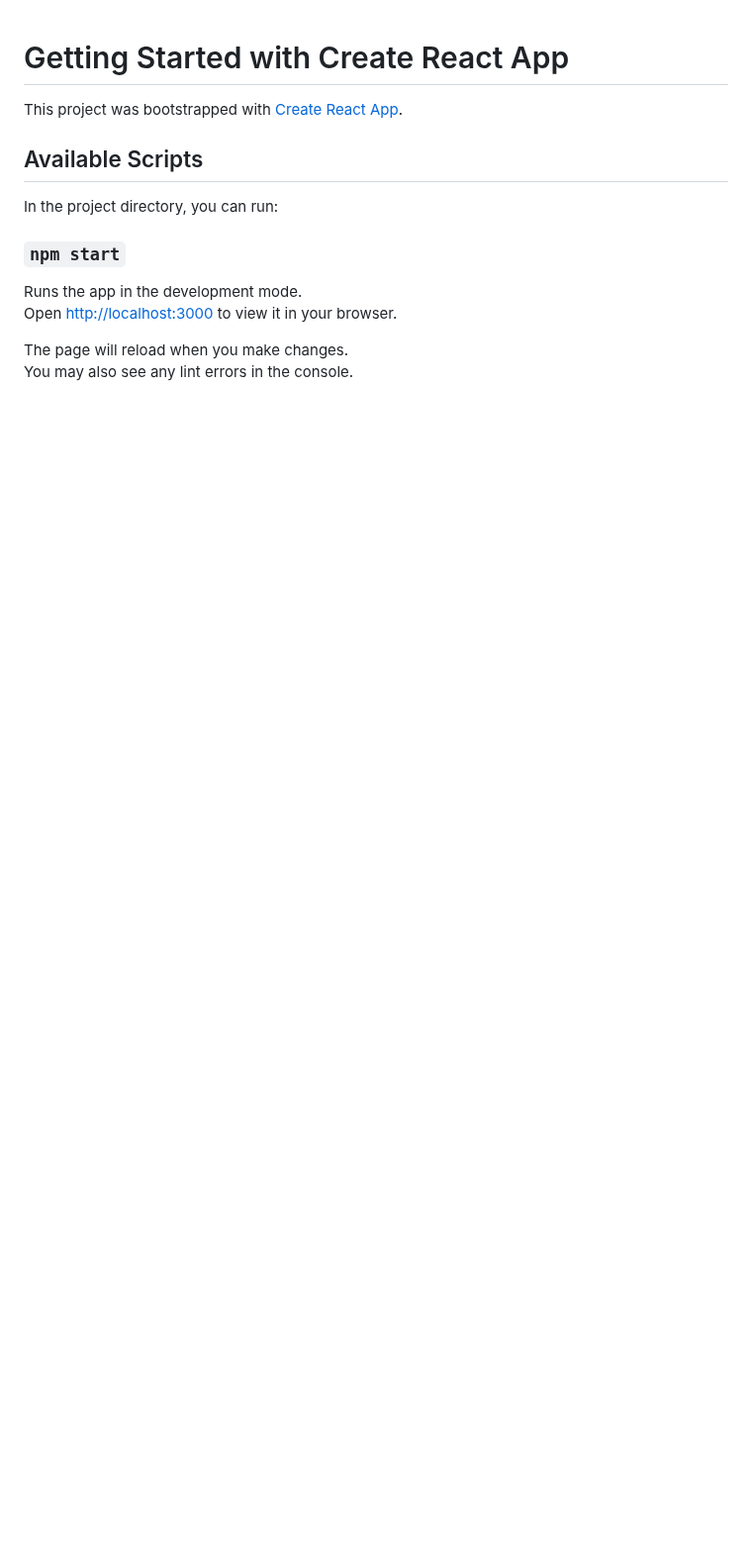
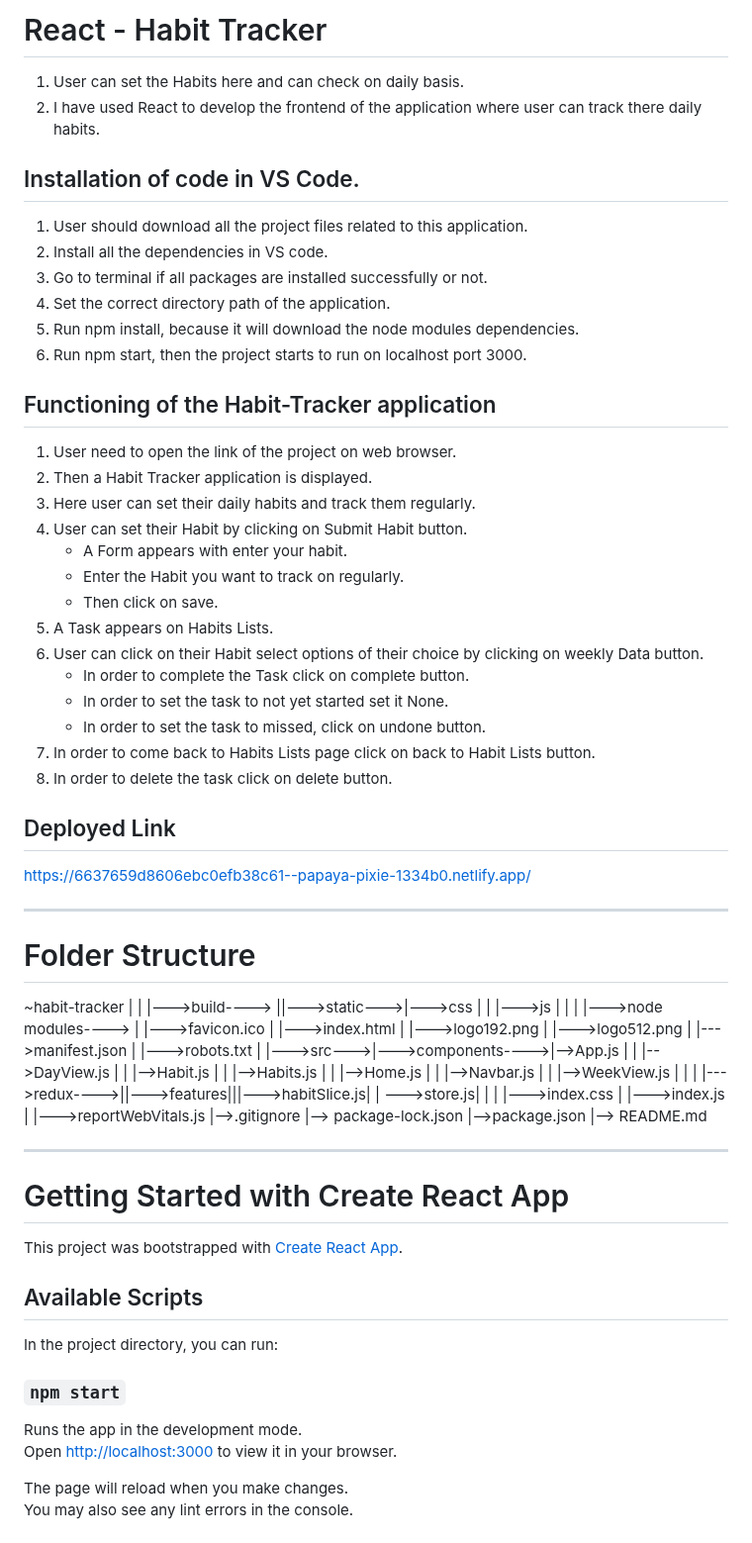
Before and after one commit to BGurunathGoud/React-Habit-Tracker, a Markdown page: README.md, the part around the change. Shown at 99% size. Rendered like a GitHub page; blank space fills up the shorter version.

```diff
--- a/README.md
+++ b/README.md
@@ -1,3 +1,44 @@
+# React -  Habit Tracker
+1. User can set the Habits here and can check on daily basis.
+2. I have used React to develop the frontend of the application where user can track there daily habits.
+
+## Installation of code in VS Code.
+1. User should download all the project files related to this application.
+2. Install all the dependencies in VS code.
+3. Go to terminal if all packages are installed successfully or not.
+4. Set the correct directory path of the application.
+5. Run npm install, because it will download the node modules dependencies.
+6. Run npm start, then the project starts to run on localhost port 3000.
+
+## Functioning of the Habit-Tracker application
+1. User need to open the link of the project on web browser.
+2. Then a Habit Tracker application is displayed.
+3. Here user can set their daily habits and track them regularly.
+4. User can set their Habit by clicking on Submit Habit button.
+   + A Form appears with enter your habit.
+   + Enter the Habit you want to track on regularly.
+   + Then click on save.
+5. A Task appears on Habits Lists.
+6. User can click on their Habit select options of their choice by clicking on weekly Data button.
+   + In order to complete the Task click on complete button.
+   + In order to set the task to not yet started set it None.
+   + In order to set the task to missed, click on undone button.
+7. In order to come back to Habits Lists page click on back to Habit Lists button.
+8. In order to delete the task click on delete button.
+
+## Deployed Link
+
+https://6637659d8606ebc0efb38c61--papaya-pixie-1334b0.netlify.app/
+
+***
+
+# Folder Structure
+
+~habit-tracker | |
+|--->build----> ||--->static--->|--->css | | |--->js | | | |--->node modules----> | |--->favicon.ico | |--->index.html | |--->logo192.png | |--->logo512.png | |--->manifest.json | |--->robots.txt | |--->src--->|--->components---->|-->App.js | | |-->DayView.js | | |-->Habit.js | | |-->Habits.js | | |-->Home.js | | |-->Navbar.js | | |-->WeekView.js | | | |--->redux---->||--->features|||--->habitSlice.js| | --->store.js| | | |--->index.css | |--->index.js | |--->reportWebVitals.js |-->.gitignore |--> package-lock.json |-->package.json |--> README.md
+
+****
+
 # Getting Started with Create React App
 
 This project was bootstrapped with [Create React App](https://github.com/facebook/create-react-app).
```
